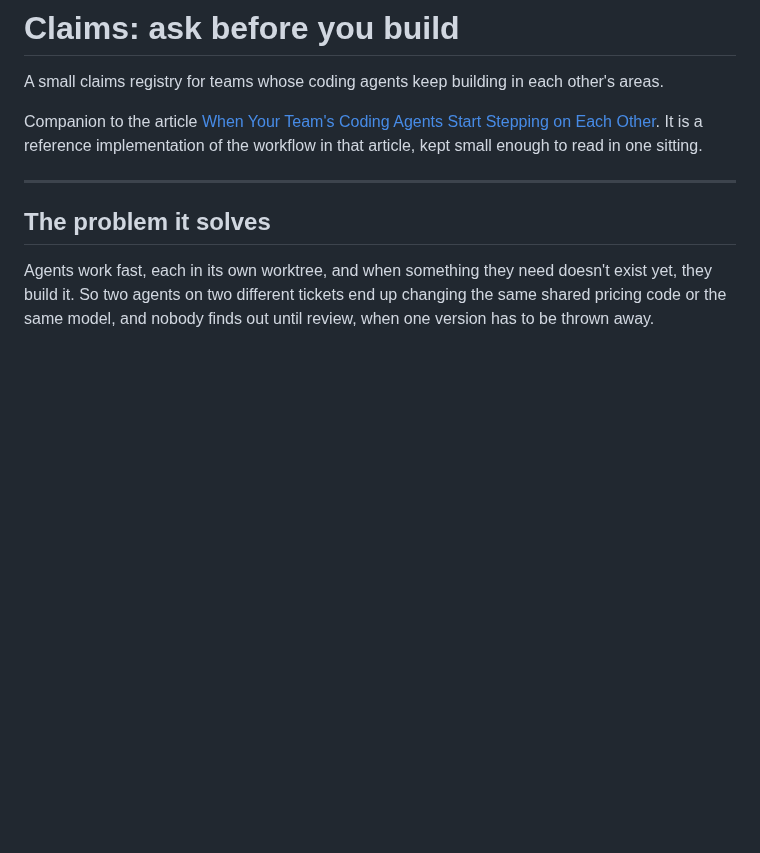
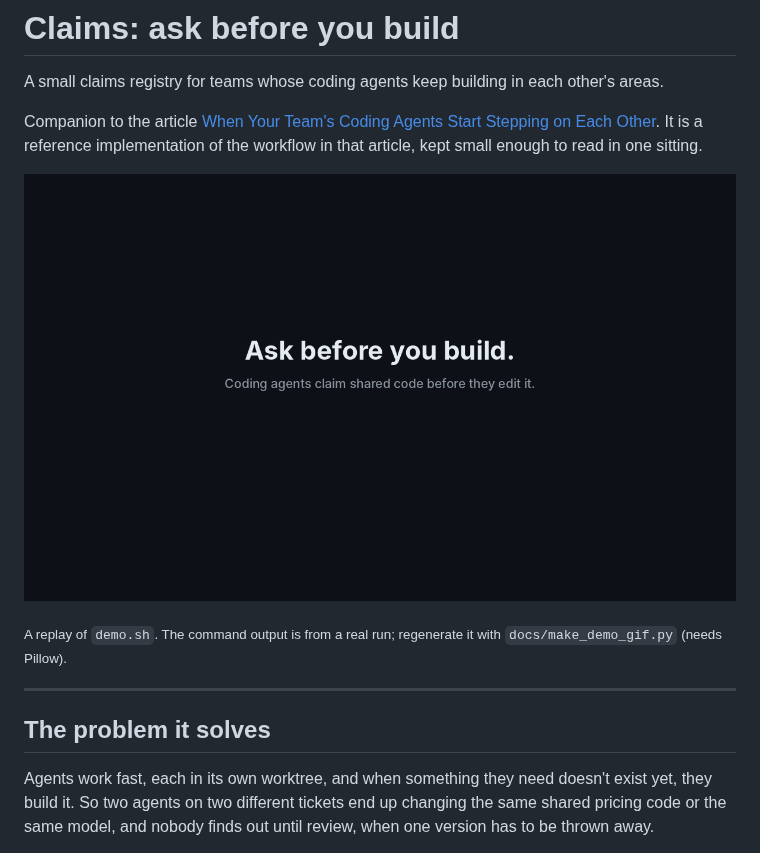
Before and after one commit to roy-vinay/claude-code-team-playbook, a Markdown page: claims/README.md, the part around the change. Rendered like a GitHub page; pictures changed too: claims/docs/claims-demo.gif (added); blank space fills up the shorter version.

Commit message:
Add an animated replay of the claims demo
A split-screen GIF of demo.sh: Dana's and Lee's agents share one hot file,
Lee's agent is blocked from Dana's function, asks, and builds against her
answer. Shown at the top of claims/README.md and in the main README.
The generator script is included so it can be rebuilt.

```diff
--- a/claims/README.md
+++ b/claims/README.md
@@ -4,6 +4,10 @@ A small claims registry for teams whose coding agents keep building in each othe
 
 Companion to the article [When Your Team's Coding Agents Start Stepping on Each Other](https://vinayroy.substack.com/p/when-your-teams-coding-agents-start).
 It is a reference implementation of the workflow in that article, kept small enough to read in one sitting.
+
+![Two agents share one pricing file. Lee's agent is blocked from editing Dana's function, asks her, and builds against her answer instead of a second version.](docs/claims-demo.gif)
+
+<sub>A replay of <code>demo.sh</code>. The command output is from a real run; regenerate it with <code>docs/make_demo_gif.py</code> (needs Pillow).</sub>
 
 ---
 
```
Also changed, not shown: README.md (+2 -0 lines), 1 other file.
